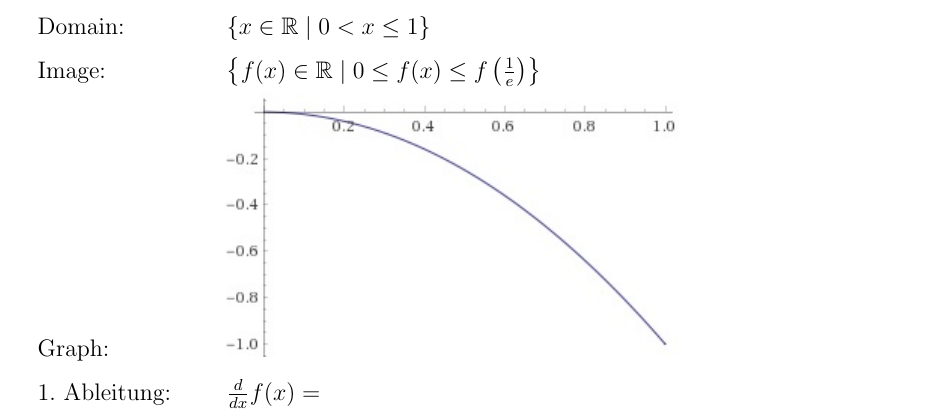
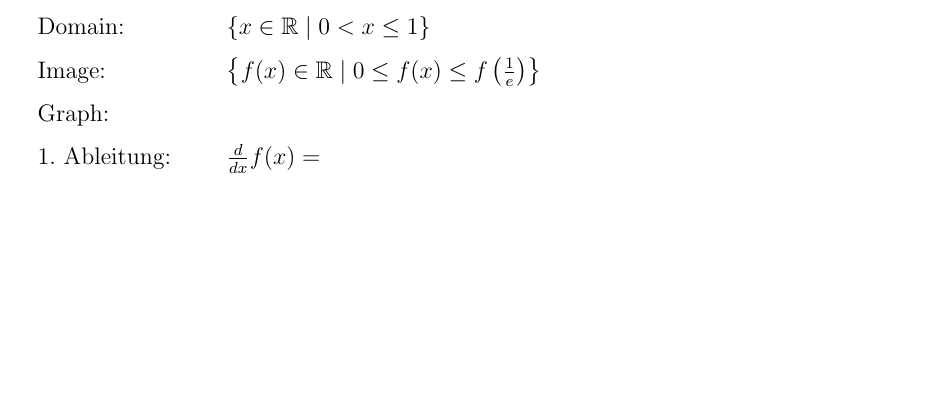
Before and after one commit to Hoop77/HU-SV0, a LaTeX document (Signalstatistik/Signalstatistik5.tex): part of the page, cut so that both start at the same text, the shorter picture padded with empty space. Compiled offline with pdfLaTeX.

Commit message:
Update Aufgabenblatt1 - MATLAB

```diff
--- a/Signalstatistik/Signalstatistik5.tex
+++ b/Signalstatistik/Signalstatistik5.tex
@@ -50,7 +50,7 @@
 		Funktion:		& $f(x) = -x \cdot \text{ld}(x) = -x\cdot{\log(x)}{\log(2)},\ x\in(0,1]$\\
 		Domain:			& $\left\lbrace x\in\R\mid 0 < x \le 1\right\rbrace$\\
 		Image:			& $\left\lbrace f(x)\in\R\mid 0 \le f(x) \le f\left(\frac{1}{e}\right) \right\rbrace$\\
-		Graph:			& \includegraphics{plot-x2.jpg}\\
+		Graph:			& \\%\includegraphics{}\\
 		1. Ableitung:	& $\frac{d}{dx}f(x) = $\\
 		2. Ableitung:	& $\frac{d^2}{dx^2}f(x) = $\\
 		3. Ableitung:	& $\frac{d^3}{dx^3}f(x) = $\\
```
